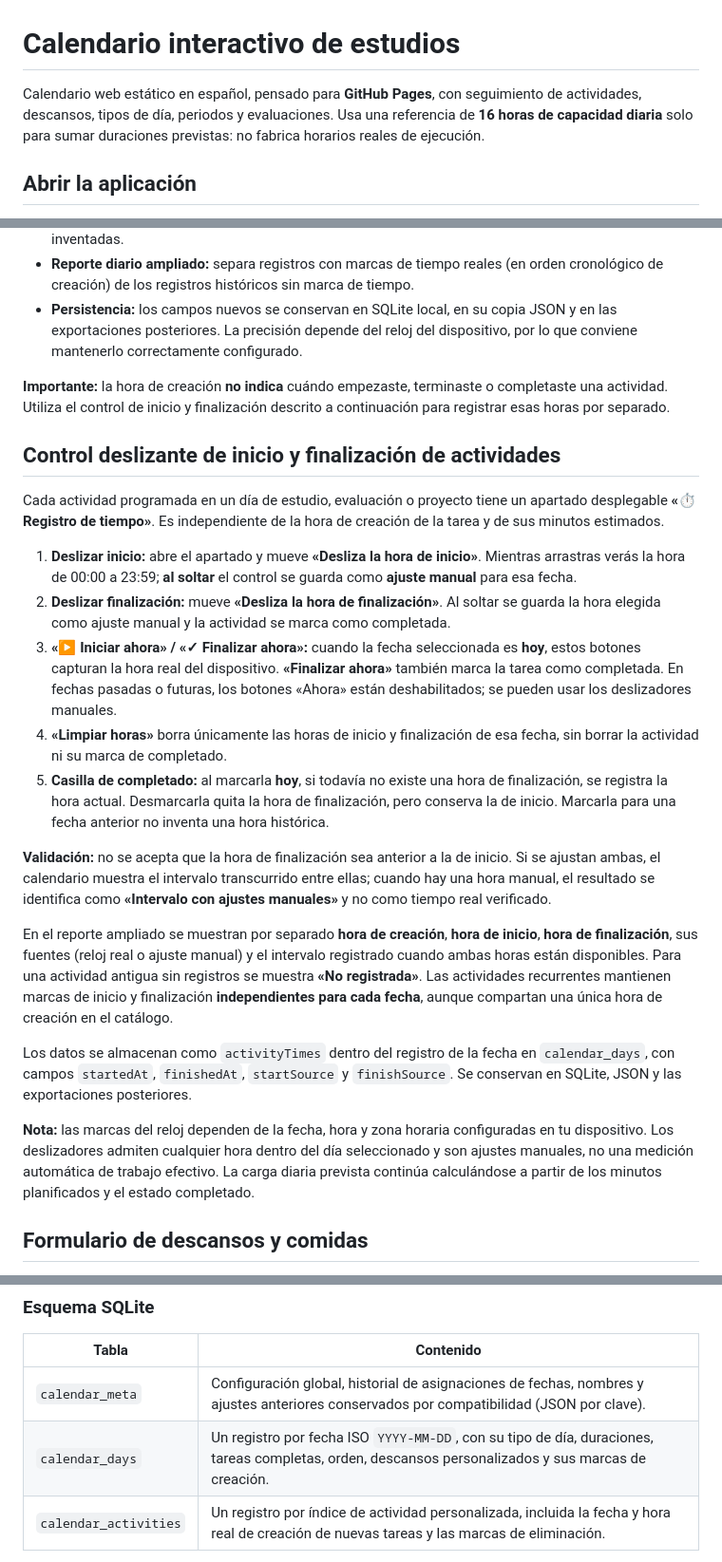
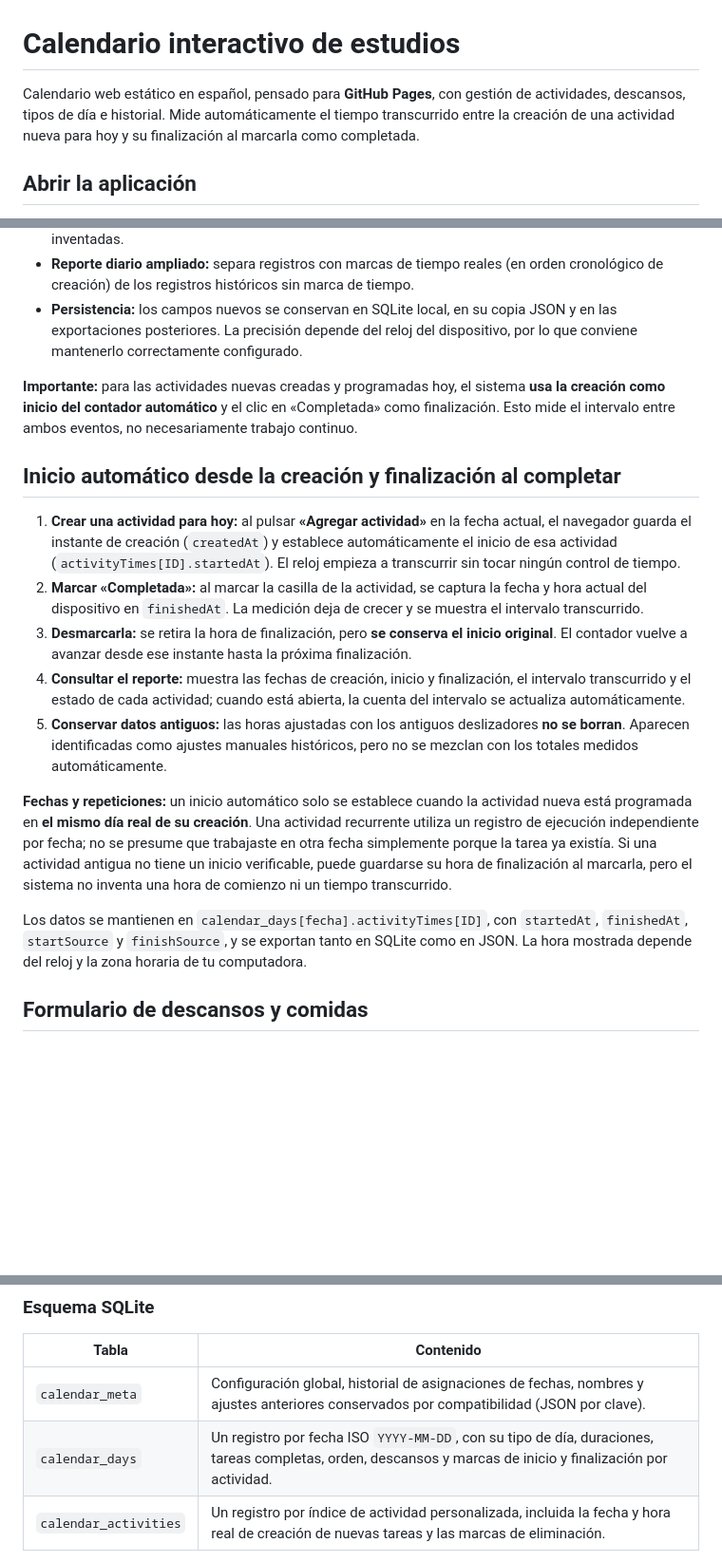
Before and after one commit to PedroPabloRG/study-calendar, a Markdown page: README.md, 3 parts joined by grey strips. Shown at 95% size. Rendered like a GitHub page; blank space fills up the shorter version.

```diff
--- a/README.md
+++ b/README.md
@@ -1,6 +1,6 @@
 # Calendario interactivo de estudios
 
-Calendario web estático en español, pensado para **GitHub Pages**, con seguimiento de actividades, descansos, tipos de día, periodos y evaluaciones. Usa una referencia de **16 horas de capacidad diaria** solo para sumar duraciones previstas: no fabrica horarios reales de ejecución.
+Calendario web estático en español, pensado para **GitHub Pages**, con gestión de actividades, descansos, tipos de día e historial. Mide automáticamente el tiempo transcurrido entre la creación de una actividad nueva para hoy y su finalización al marcarla como completada.
 
 ## Abrir la aplicación
 
@@ -100,25 +97,19 @@ Al pulsar **«Agregar actividad»** o **«Agregar descanso»**, el navegador cap
 - **Reporte diario ampliado:** separa registros con marcas de tiempo reales (en orden cronológico de creación) de los registros históricos sin marca de tiempo.
 - **Persistencia:** los campos nuevos se conservan en SQLite local, en su copia JSON y en las exportaciones posteriores. La precisión depende del reloj del dispositivo, por lo que conviene mantenerlo correctamente configurado.
 
-**Importante:** la hora de creación **no indica** cuándo empezaste, terminaste o completaste una actividad. Utiliza el control de inicio y finalización descrito a continuación para registrar esas horas por separado.
+**Importante:** para las actividades nuevas creadas y programadas hoy, el sistema **usa la creación como inicio del contador automático** y el clic en «Completada» como finalización. Esto mide el intervalo entre ambos eventos, no necesariamente trabajo continuo.
 
-## Control deslizante de inicio y finalización de actividades
+## Inicio automático desde la creación y finalización al completar
 
-Cada actividad programada en un día de estudio, evaluación o proyecto tiene un apartado desplegable **«⏱ Registro de tiempo»**. Es independiente de la hora de creación de la tarea y de sus minutos estimados.
+1. **Crear una actividad para hoy:** al pulsar **«Agregar actividad»** en la fecha actual, el navegador guarda el instante de creación (`createdAt`) y establece automáticamente el inicio de esa actividad (`activityTimes[ID].startedAt`). El reloj empieza a transcurrir sin tocar ningún control de tiempo.
+2. **Marcar «Completada»:** al marcar la casilla de la actividad, se captura la fecha y hora actual del dispositivo en `finishedAt`. La medición deja de crecer y se muestra el intervalo transcurrido.
+3. **Desmarcarla:** se retira la hora de finalización, pero **se conserva el inicio original**. El contador vuelve a avanzar desde ese instante hasta la próxima finalización.
+4. **Consultar el reporte:** muestra las fechas de creación, inicio y finalización, el intervalo transcurrido y el estado de cada actividad; cuando está abierta, la cuenta del intervalo se actualiza automáticamente.
+5. **Conservar datos antiguos:** las horas ajustadas con los antiguos deslizadores **no se borran**. Aparecen identificadas como ajustes manuales históricos, pero no se mezclan con los totales medidos automáticamente.
 
-1. **Deslizar inicio:** abre el apartado y mueve **«Desliza la hora de inicio»**. Mientras arrastras verás la hora de 00:00 a 23:59; **al soltar** el control se guarda como **ajuste manual** para esa fecha.
-2. **Deslizar finalización:** mueve **«Desliza la hora de finalización»**. Al soltar se guarda la hora elegida como ajuste manual y la actividad se marca como completada.
-3. **«▶ Iniciar ahora» / «✓ Finalizar ahora»:** cuando la fecha seleccionada es **hoy**, estos botones capturan la hora real del dispositivo. **«Finalizar ahora»** también marca la tarea como completada. En fechas pasadas o futuras, los botones «Ahora» están deshabilitados; se pueden usar los deslizadores manuales.
-4. **«Limpiar horas»** borra únicamente las horas de inicio y finalización de esa fecha, sin borrar la actividad ni su marca de completado.
-5. **Casilla de completado:** al marcarla **hoy**, si todavía no existe una hora de finalización, se registra la hora actual. Desmarcarla quita la hora de finalización, pero conserva la de inicio. Marcarla para una fecha anterior no inventa una hora histórica.
+**Fechas y repeticiones:** un inicio automático solo se establece cuando la actividad nueva está programada en **el mismo día real de su creación**. Una actividad recurrente utiliza un registro de ejecución independiente por fecha; no se presume que trabajaste en otra fecha simplemente porque la tarea ya existía. Si una actividad antigua no tiene un inicio verificable, puede guardarse su hora de finalización al marcarla, pero el sistema no inventa una hora de comienzo ni un tiempo transcurrido.
 
-**Validación:** no se acepta que la hora de finalización sea anterior a la de inicio. Si se ajustan ambas, el calendario muestra el intervalo transcurrido entre ellas; cuando hay una hora manual, el resultado se identifica como **«Intervalo con ajustes manuales»** y no como tiempo real verificado.
-
-En el reporte ampliado se muestran por separado **hora de creación**, **hora de inicio**, **hora de finalización**, sus fuentes (reloj real o ajuste manual) y el intervalo registrado cuando ambas horas están disponibles. Para una actividad antigua sin registros se muestra **«No registrada»**. Las actividades recurrentes mantienen marcas de inicio y finalización **independientes para cada fecha**, aunque compartan una única hora de creación en el catálogo.
-
-Los datos se almacenan como `activityTimes` dentro del registro de la fecha en `calendar_days`, con campos `startedAt`, `finishedAt`, `startSource` y `finishSource`. Se conservan en SQLite, JSON y las exportaciones posteriores.
-
-**Nota:** las marcas del reloj dependen de la fecha, hora y zona horaria configuradas en tu dispositivo. Los deslizadores admiten cualquier hora dentro del día seleccionado y son ajustes manuales, no una medición automática de trabajo efectivo. La carga diaria prevista continúa calculándose a partir de los minutos planificados y el estado completado.
+Los datos se mantienen en `calendar_days[fecha].activityTimes[ID]`, con `startedAt`, `finishedAt`, `startSource` y `finishSource`, y se exportan tanto en SQLite como en JSON. La hora mostrada depende del reloj y la zona horaria de tu computadora.
 
 ## Formulario de descansos y comidas
 
@@ -156,7 +147,7 @@ Esta aplicación usa **SQLite real** mediante **sql.js 1.13.0 (WebAssembly)**. E
 | Tabla | Contenido |
 | --- | --- |
 | `calendar_meta` | Configuración global, historial de asignaciones de fechas, nombres y ajustes anteriores conservados por compatibilidad (JSON por clave). |
-| `calendar_days` | Un registro por fecha ISO `YYYY-MM-DD`, con su tipo de día, duraciones, tareas completas, orden, descansos personalizados y sus marcas de creación. |
+| `calendar_days` | Un registro por fecha ISO `YYYY-MM-DD`, con su tipo de día, duraciones, tareas completas, orden, descansos y marcas de inicio y finalización por actividad. |
 | `calendar_activities` | Un registro por índice de actividad personalizada, incluida la fecha y hora real de creación de nuevas tareas y las marcas de eliminación. |
 
 Se escriben las tablas de forma transaccional. El archivo SQLite completo se serializa y se conserva en IndexedDB.
```
Also changed, not shown: other parts of README.md (+16 -19 lines).
